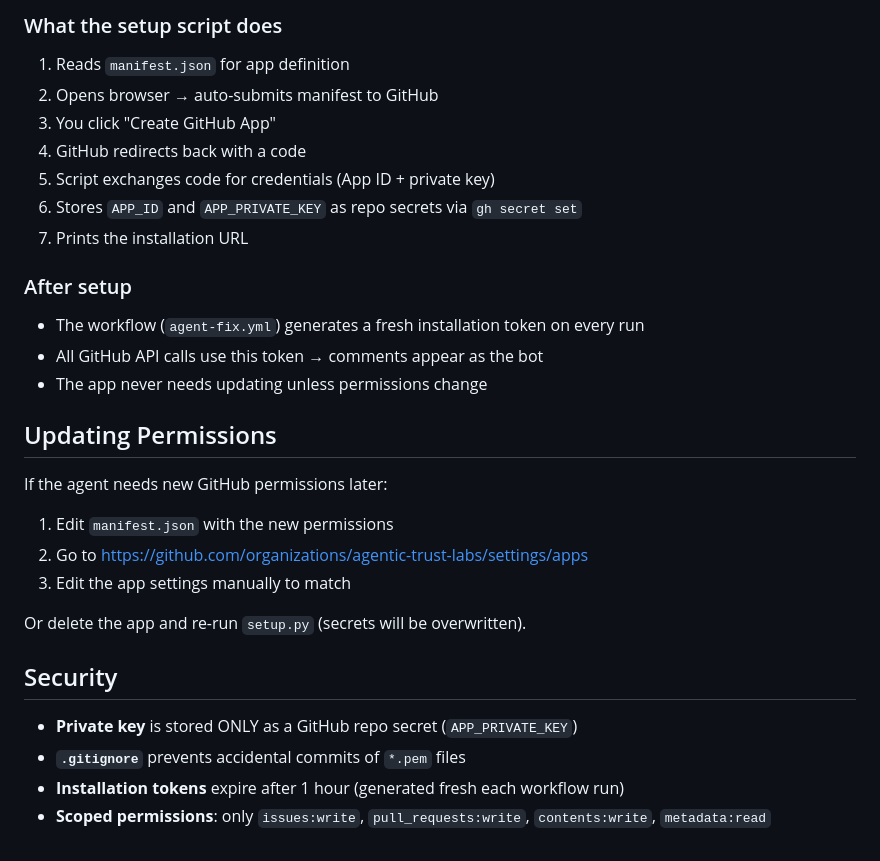
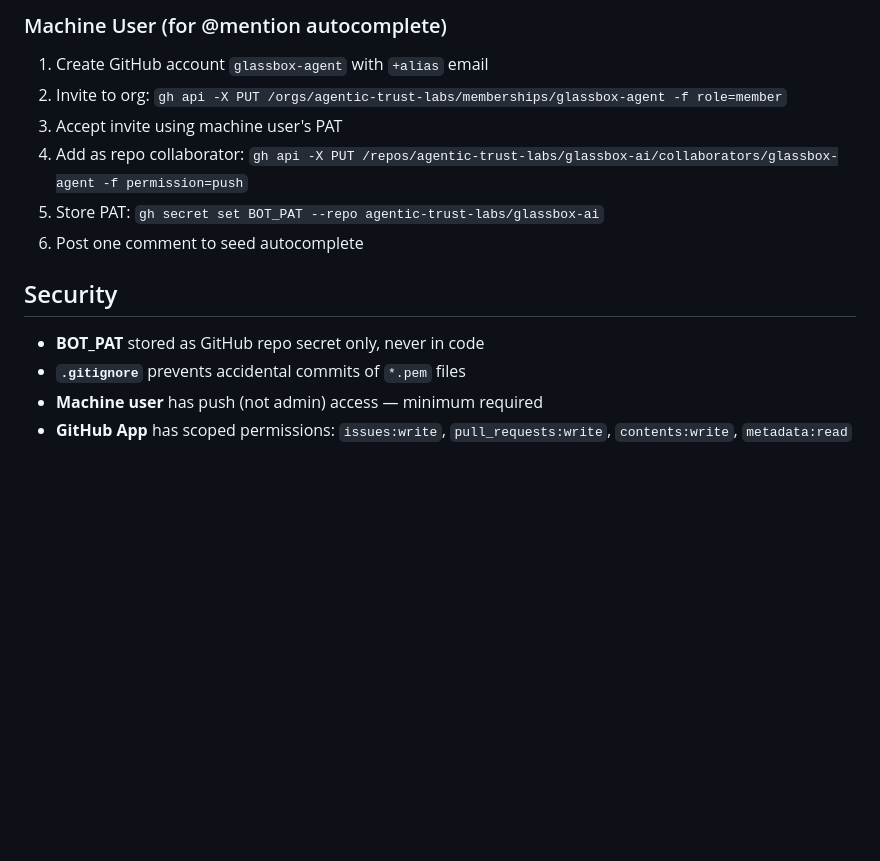
Before and after one commit to glassbox-ai-labs/glassbox-ai, a Markdown page: github-app/README.md, the part around one of its changes. Drawn GitHub-style; blank space fills up the shorter version.

```diff
--- a/github-app/README.md
+++ b/github-app/README.md
@@ -66,30 +71,14 @@ rm github-app/glassbox-agent.pem   # already stored as secret
-### What the setup script does
-1. Reads `manifest.json` for app definition
-2. Opens browser → auto-submits manifest to GitHub
-3. You click "Create GitHub App"
-4. GitHub redirects back with a code
-5. Script exchanges code for credentials (App ID + private key)
-6. Stores `APP_ID` and `APP_PRIVATE_KEY` as repo secrets via `gh secret set`
-7. Prints the installation URL
-
-### After setup
-- The workflow (`agent-fix.yml`) generates a fresh installation token on every run
-- All GitHub API calls use this token → comments appear as the bot
-- The app never needs updating unless permissions change
-
-## Updating Permissions
-
-If the agent needs new GitHub permissions later:
-
-1. Edit `manifest.json` with the new permissions
-2. Go to https://github.com/organizations/agentic-trust-labs/settings/apps
-3. Edit the app settings manually to match
-
-Or delete the app and re-run `setup.py` (secrets will be overwritten).
+### Machine User (for @mention autocomplete)
+1. Create GitHub account `glassbox-agent` with `+alias` email
+2. Invite to org: `gh api -X PUT /orgs/agentic-trust-labs/memberships/glassbox-agent -f role=member`
+3. Accept invite using machine user's PAT
+4. Add as repo collaborator: `gh api -X PUT /repos/agentic-trust-labs/glassbox-ai/collaborators/glassbox-agent -f permission=push`
+5. Store PAT: `gh secret set BOT_PAT --repo agentic-trust-labs/glassbox-ai`
+6. Post one comment to seed autocomplete
 
 ## Security
 
-- **Private key** is stored ONLY as a GitHub repo secret (`APP_PRIVATE_KEY`)
+- **BOT_PAT** stored as GitHub repo secret only, never in code
 - **`.gitignore`** prevents accidental commits of `*.pem` files
-- **Installation tokens** expire after 1 hour (generated fresh each workflow run)
-- **Scoped permissions**: only `issues:write`, `pull_requests:write`, `contents:write`, `metadata:read`
+- **Machine user** has push (not admin) access — minimum required
+- **GitHub App** has scoped permissions: `issues:write`, `pull_requests:write`, `contents:write`, `metadata:read`
```
Also changed, not shown: other parts of github-app/README.md (+44 -39 lines).
